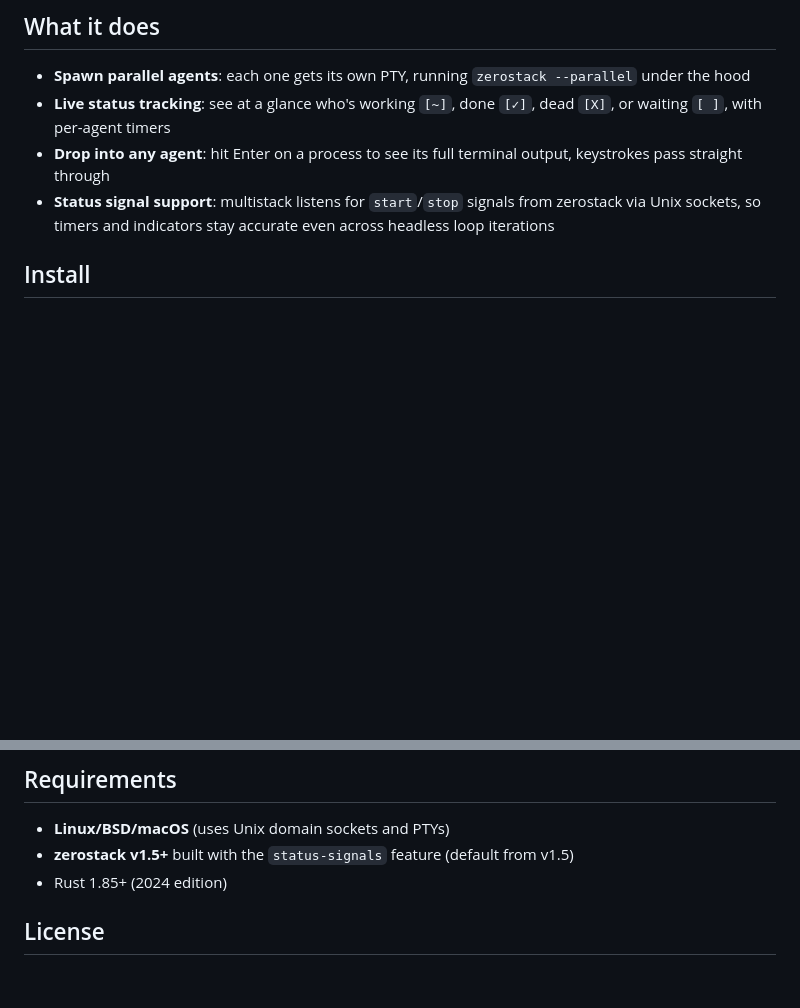
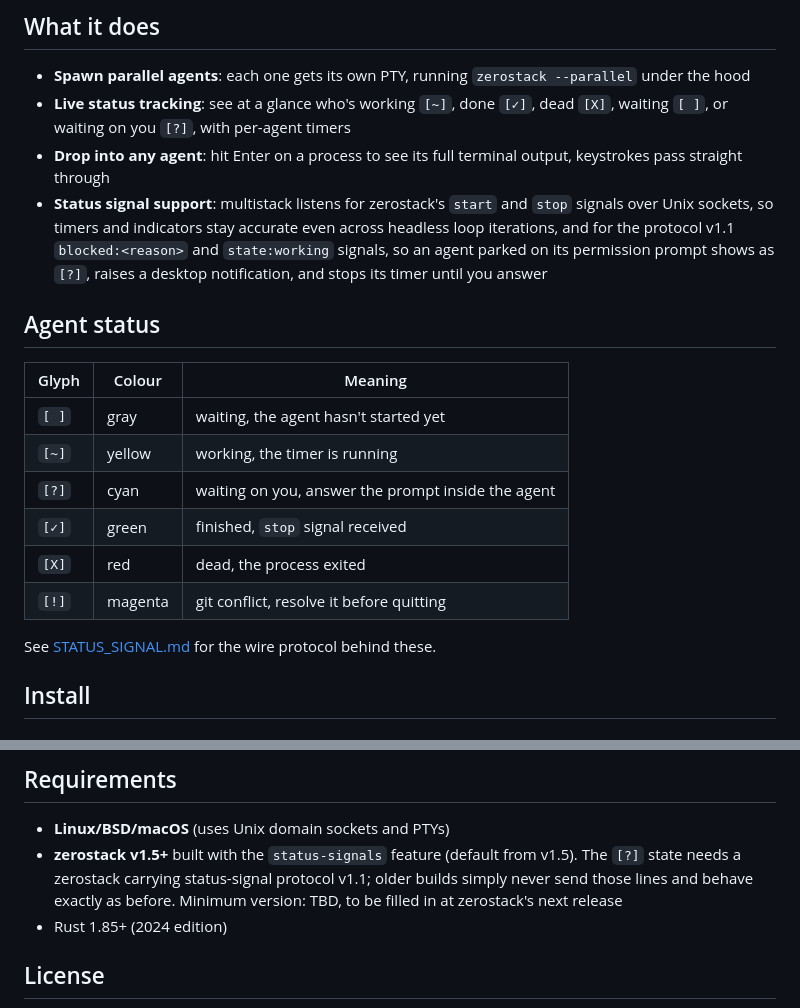
Before and after one commit to gi-dellav/multistack, a Markdown page: README.md, 2 parts joined by grey strips. Rendered like a GitHub page; blank space fills up the shorter version.

```diff
--- a/README.md
+++ b/README.md
@@ -12,9 +12,22 @@ Multistack is designed to be a native, lightweight and open-soruce competitor to
 ## What it does
 
 - **Spawn parallel agents**: each one gets its own PTY, running `zerostack --parallel` under the hood
-- **Live status tracking**: see at a glance who's working `[~]`, done `[✓]`, dead `[X]`, or waiting `[ ]`, with per-agent timers
+- **Live status tracking**: see at a glance who's working `[~]`, done `[✓]`, dead `[X]`, waiting `[ ]`, or waiting on you `[?]`, with per-agent timers
 - **Drop into any agent**: hit Enter on a process to see its full terminal output, keystrokes pass straight through
-- **Status signal support**: multistack listens for `start`/`stop` signals from zerostack via Unix sockets, so timers and indicators stay accurate even across headless loop iterations
+- **Status signal support**: multistack listens for zerostack's `start` and `stop` signals over Unix sockets, so timers and indicators stay accurate even across headless loop iterations, and for the protocol v1.1 `blocked:<reason>` and `state:working` signals, so an agent parked on its permission prompt shows as `[?]`, raises a desktop notification, and stops its timer until you answer
+
+## Agent status
+
+| Glyph | Colour  | Meaning |
+|-------|---------|---------|
+| `[ ]` | gray    | waiting, the agent hasn't started yet |
+| `[~]` | yellow  | working, the timer is running |
+| `[?]` | cyan    | waiting on you, answer the prompt inside the agent |
+| `[✓]` | green   | finished, `stop` signal received |
+| `[X]` | red     | dead, the process exited |
+| `[!]` | magenta | git conflict, resolve it before quitting |
+
+See [STATUS_SIGNAL.md](STATUS_SIGNAL.md) for the wire protocol behind these.
 
 ## Install
 
@@ -90,7 +103,7 @@ You need [zerostack](https://gi-dellav.github.io/zerostack/) on your PATH, plus
 ## Requirements
 
 - **Linux/BSD/macOS** (uses Unix domain sockets and PTYs)
-- **zerostack v1.5+** built with the `status-signals` feature (default from v1.5)
+- **zerostack v1.5+** built with the `status-signals` feature (default from v1.5). The `[?]` state needs a zerostack carrying status-signal protocol v1.1; older builds simply never send those lines and behave exactly as before. Minimum version: TBD, to be filled in at zerostack's next release
 - Rust 1.85+ (2024 edition)
 
 ## License
```
Also changed, not shown: ARCHITECTURE.md (+3 -2 lines), STATUS_SIGNAL.md (+71 -19 lines).
